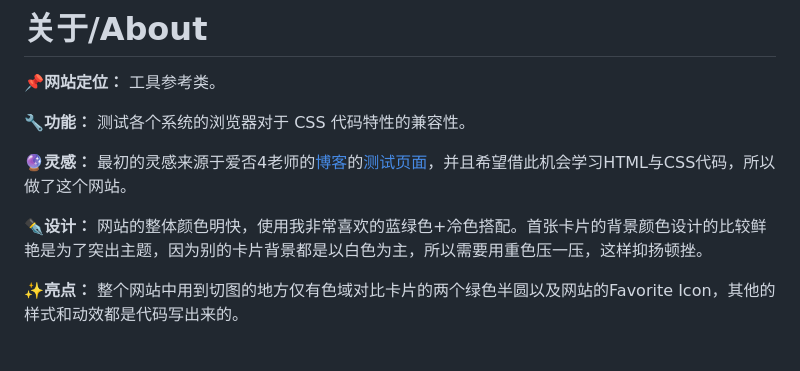
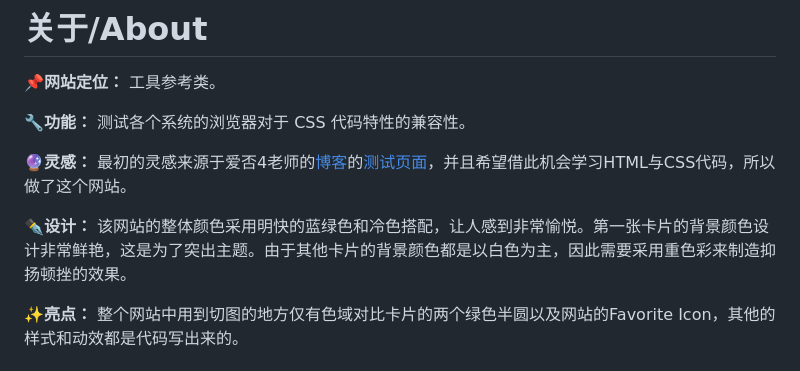
Before and after one commit to caipod/CSS-Effects, a Markdown page: README.md, the part around the change. Drawn GitHub-style.

```diff
--- a/README.md
+++ b/README.md
@@ -6,7 +6,7 @@
 
 🔮**灵感：** 最初的灵感来源于爱否4老师的[博客](https://frankseptillion.com)的[测试页面](https://frankseptillion.com/test/)，并且希望借此机会学习HTML与CSS代码，所以做了这个网站。
 
-✒️**设计：** 网站的整体颜色明快，使用我非常喜欢的蓝绿色+冷色搭配。首张卡片的背景颜色设计的比较鲜艳是为了突出主题，因为别的卡片背景都是以白色为主，所以需要用重色压一压，这样抑扬顿挫。
+✒️**设计：** 该网站的整体颜色采用明快的蓝绿色和冷色搭配，让人感到非常愉悦。第一张卡片的背景颜色设计非常鲜艳，这是为了突出主题。由于其他卡片的背景颜色都是以白色为主，因此需要采用重色彩来制造抑扬顿挫的效果。
 
 ✨**亮点：** 整个网站中用到切图的地方仅有色域对比卡片的两个绿色半圆以及网站的Favorite Icon，其他的样式和动效都是代码写出来的。
 
```
